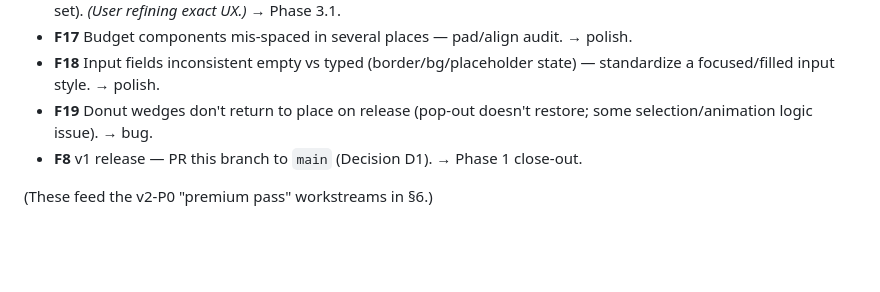
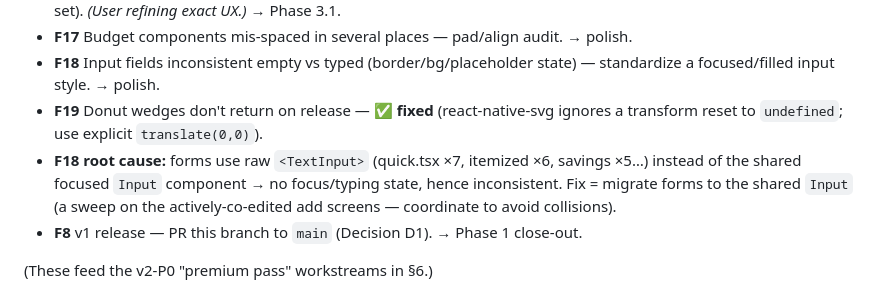
Before and after one commit to prem-bhati-27/BudgetApp, a Markdown page: budgetsplit/PLAN.md, the part around the change. Rendered like a GitHub page; blank space fills up the shorter version.

Commit message:
docs(PLAN): F10 + F19 done; F18 root cause (raw TextInput vs shared Input)
Co-Authored-By: Claude Opus 4.8 (1M context) <noreply@anthropic.com>

```diff
--- a/budgetsplit/PLAN.md
+++ b/budgetsplit/PLAN.md
@@ -95,8 +95,12 @@ nothing looks like a 2010 form.
 - **F17** Budget components mis-spaced in several places — pad/align audit. → polish.
 - **F18** Input fields inconsistent empty vs typed (border/bg/placeholder state) —
   standardize a focused/filled input style. → polish.
-- **F19** Donut wedges don't return to place on release (pop-out doesn't restore;
-  some selection/animation logic issue). → bug.
+- **F19** Donut wedges don't return on release — ✅ **fixed** (react-native-svg
+  ignores a transform reset to `undefined`; use explicit `translate(0,0)`).
+- **F18 root cause:** forms use raw `<TextInput>` (quick.tsx ×7, itemized ×6,
+  savings ×5…) instead of the shared focused `Input` component → no focus/typing
+  state, hence inconsistent. Fix = migrate forms to the shared `Input` (a sweep on
+  the actively-co-edited add screens — coordinate to avoid collisions).
 - **F8** v1 release — PR this branch to `main` (Decision D1). → Phase 1 close-out.
 
 (These feed the v2-P0 "premium pass" workstreams in §6.)
```
